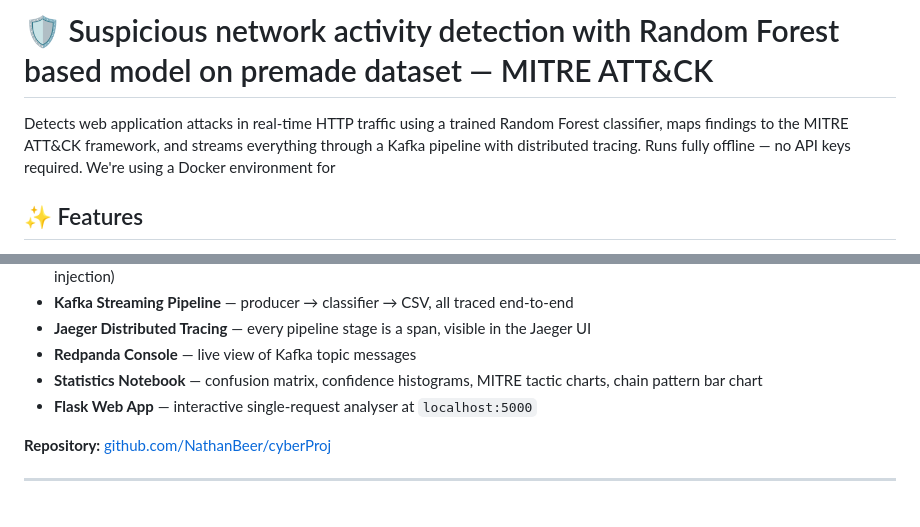
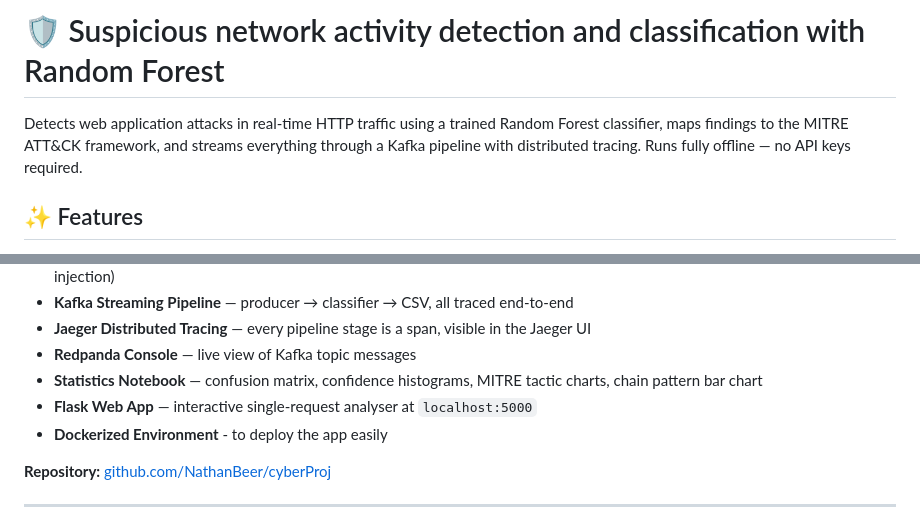
Before and after one commit to NathanBeer/cyberProj, a Markdown page: README.md, 2 parts joined by grey strips. Drawn GitHub-style.

```diff
--- a/README.md
+++ b/README.md
@@ -1,9 +1,8 @@
-# 🛡️ Suspicious network activity detection with Random Forest based model on premade dataset — MITRE ATT&CK
+# 🛡️ Suspicious network activity detection and classification with Random Forest
 
 Detects web application attacks in real-time HTTP traffic using a trained Random Forest
 classifier, maps findings to the MITRE ATT&CK framework, and streams everything through
 a Kafka pipeline with distributed tracing. Runs fully offline — no API keys required.
-We're using a Docker environment for
 
 ## ✨ Features
 
@@ -17,6 +16,7 @@ We're using a Docker environment for
 - **Redpanda Console** — live view of Kafka topic messages
 - **Statistics Notebook** — confusion matrix, confidence histograms, MITRE tactic charts, chain pattern bar chart
 - **Flask Web App** — interactive single-request analyser at `localhost:5000`
+- **Dockerized Environment** - to deploy the app easily
 
 **Repository:** [github.com/NathanBeer/cyberProj](https://github.com/NathanBeer/cyberProj/tree/main)
 
```
